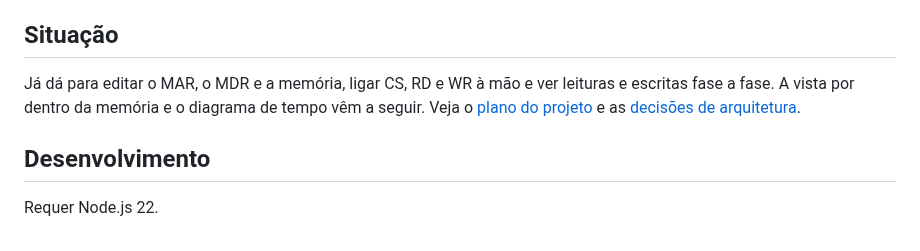
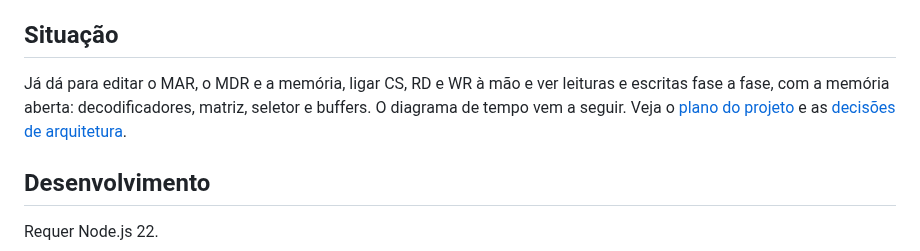
Before and after one commit to tropical-yetti/mem-8e-web, a Markdown page: README.md, the part around the change. GitHub-like rendering.

```diff
--- a/README.md
+++ b/README.md
@@ -17,8 +17,8 @@ construção)
 ## Situação
 
 Já dá para editar o MAR, o MDR e a memória, ligar CS, RD e WR à mão e ver
-leituras e escritas fase a fase. A vista por dentro da memória e o diagrama de
-tempo vêm a seguir. Veja o [plano do projeto](docs/PLANO.md) e as
+leituras e escritas fase a fase, com a memória aberta: decodificadores,
+matriz, seletor e buffers. O diagrama de tempo vem a seguir. Veja o [plano do projeto](docs/PLANO.md) e as
 [decisões de arquitetura](docs/adr/).
 
 ## Desenvolvimento
```
Also changed, not shown: CHANGELOG.md (+14 -0 lines), .github/captura.png, 11 other files.
